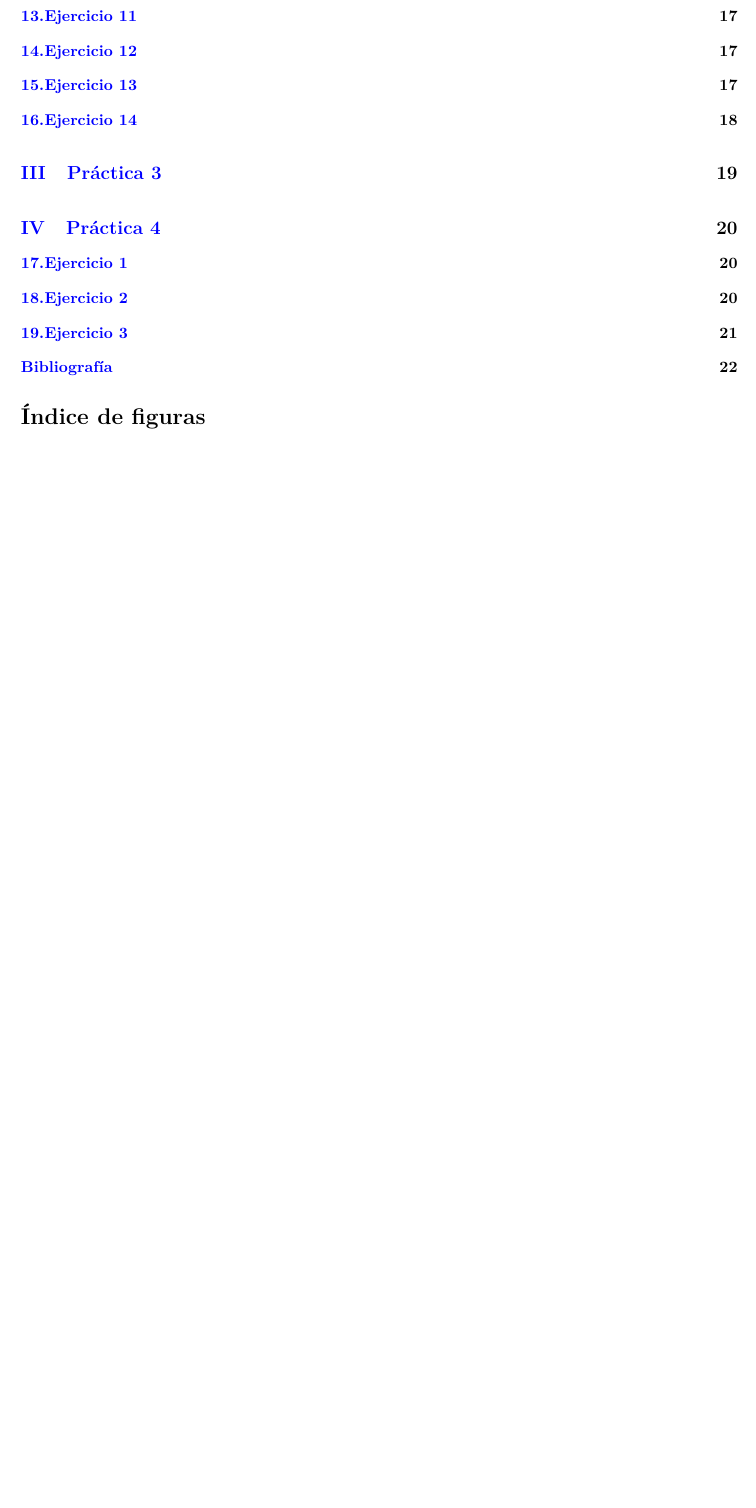
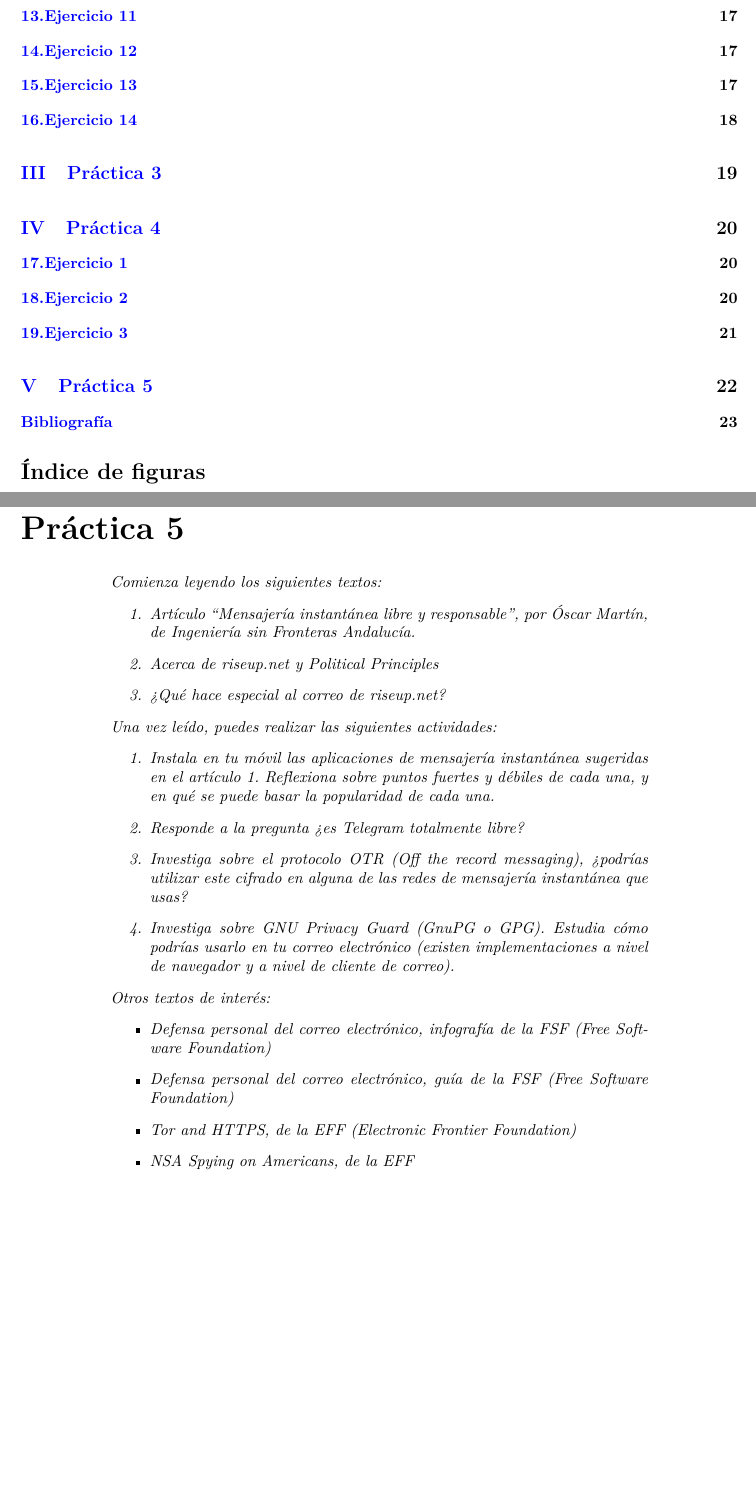
Before and after one commit to eduarroyo/slcs-practicas, a LaTeX document (guion-practicas.tex, which reads Practica5/practica_5.tex): part of page 3 of 23 before the commit and two parts of pages 3 and 23 of 24 after it, the two joined at a grey line, cut so that both start at the same text, the shorter picture padded with empty space. Compiled offline with pdfLaTeX.

Commit message:
Enunciados de la práctica 5

```diff
--- a/Practica5/practica_5.tex
+++ b/Practica5/practica_5.tex
@@ -1 +1,24 @@
 \part{Práctica 5}
+\begin{center}
+    \parbox{12cm}{\justify\textit{Comienza leyendo los siguientes textos:
+    \begin{enumerate}
+    \item Artículo “Mensajería instantánea libre y responsable”, por Óscar Martín, de Ingeniería sin Fronteras Andalucía.
+    \item Acerca de riseup.net y Political Principles
+    \item ¿Qué hace especial al correo de riseup.net?
+    \end{enumerate}
+    Una vez leído, puedes realizar las siguientes actividades:
+    \begin{enumerate}
+        \item Instala en tu móvil las aplicaciones de mensajería instantánea sugeridas en el artículo 1. Reflexiona sobre puntos fuertes y débiles de cada una, y en qué se puede basar la popularidad de cada una.
+        \item Responde a la pregunta ¿es Telegram totalmente libre?
+        \item Investiga sobre el protocolo OTR (Off the record messaging), ¿podrías utilizar este cifrado en alguna de las redes de mensajería instantánea que usas?
+        \item Investiga sobre GNU Privacy Guard (GnuPG o GPG). Estudia cómo podrías usarlo en tu correo electrónico (existen implementaciones a nivel de navegador y a nivel de cliente de correo).
+    \end{enumerate}
+    Otros textos de interés:
+    \begin{itemize}
+    \item Defensa personal del correo electrónico, infografía de la FSF (Free Software Foundation)
+    \item Defensa personal del correo electrónico, guía de la FSF (Free Software Foundation)
+    \item Tor and HTTPS, de la EFF (Electronic Frontier Foundation)
+    \item NSA Spying on Americans, de la EFF
+    \end{itemize}
+    }}
+\end{center}
```
Also changed, not shown: guion-practicas.tex (+1 -1 lines).
